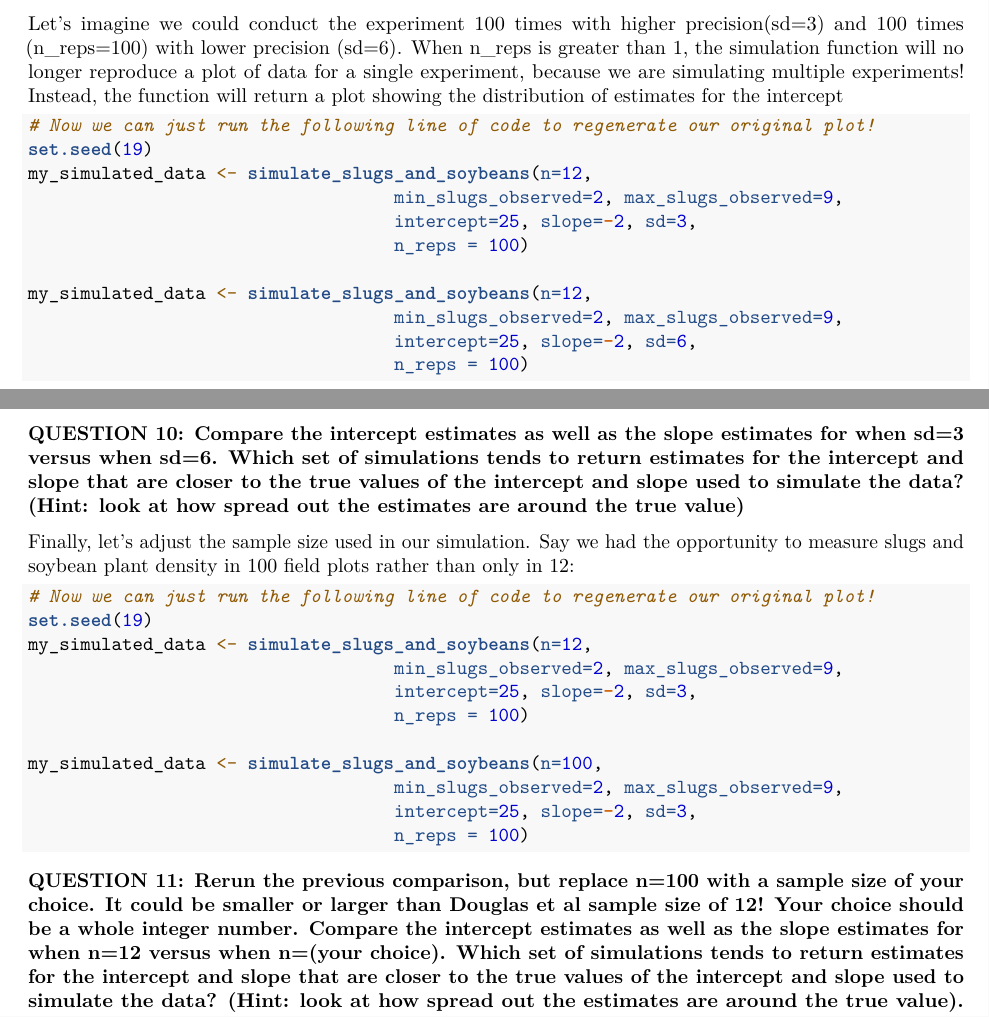
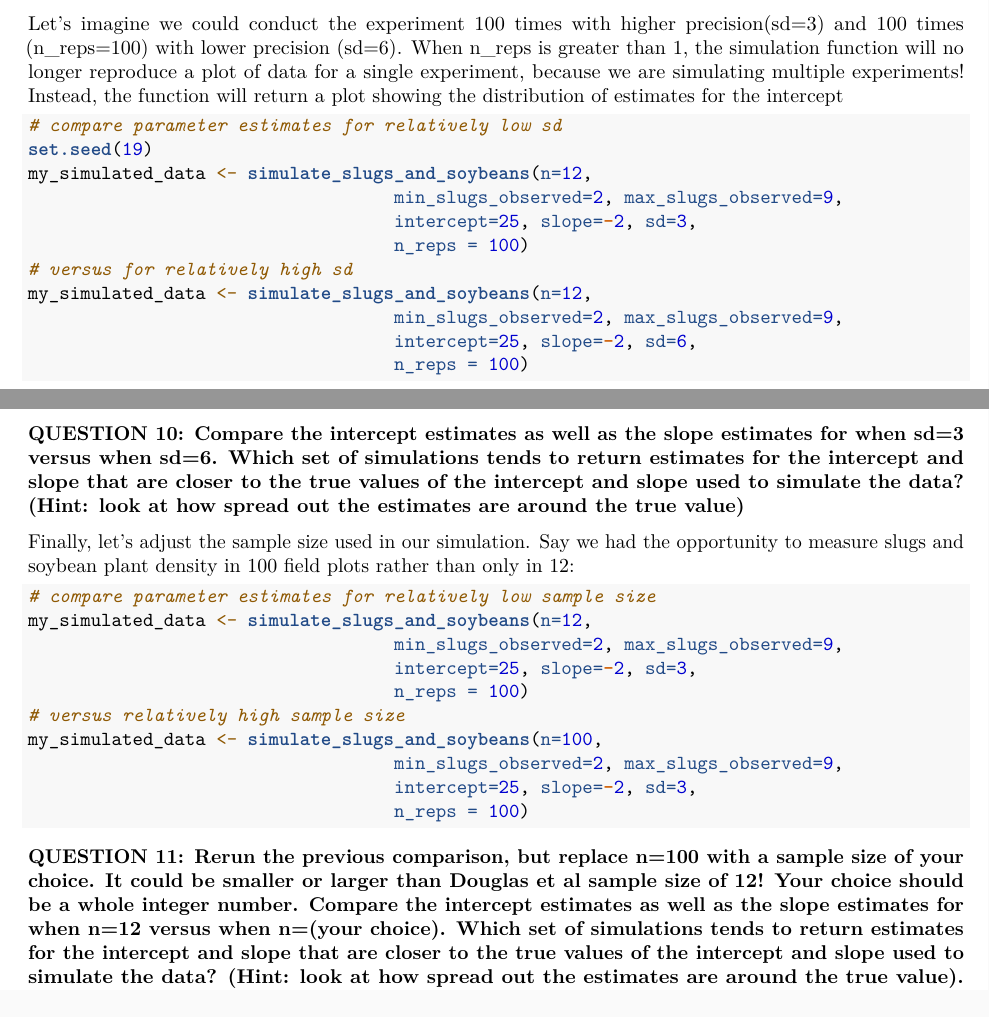
Before and after one commit to jensculrich/apbi360_quantitative_lab, an R Markdown document (slug_soybean_simulation_activity.Rmd): two parts of pages 11 and 12 of 14, joined at a grey line, cut so that both start at the same text. Rendered offline with R 4.5, knitr and Pandoc, then LaTeX, with nearby package versions.

Commit message:
update comments on r code

````diff
--- a/slug_soybean_simulation_activity.Rmd
+++ b/slug_soybean_simulation_activity.Rmd
@@ -367,13 +370,13 @@ print(paste0("slope = ", signif(my_simulated_data$estimate_slope, digits=3)))
 Let's imagine we could conduct the experiment 100 times with higher precision(sd=3) and 100 times (n_reps=100) with lower precision (sd=6). When n_reps is greater than 1, the simulation function will no longer reproduce a plot of data for a single experiment, because we are simulating multiple experiments! Instead, the function will return a plot showing the distribution of estimates for the intercept
 
 ```{r, results="hide", fig.keep = "none"}
-# Now we can just run the following line of code to regenerate our original plot!
+# compare parameter estimates for relatively low sd
 set.seed(19)
 my_simulated_data <- simulate_slugs_and_soybeans(n=12,
                                    min_slugs_observed=2, max_slugs_observed=9,
                                    intercept=25, slope=-2, sd=3,
                                    n_reps = 100)
-
+# versus for relatively high sd
 my_simulated_data <- simulate_slugs_and_soybeans(n=12,
                                    min_slugs_observed=2, max_slugs_observed=9,
                                    intercept=25, slope=-2, sd=6,
@@ -386,13 +389,12 @@ my_simulated_data <- simulate_slugs_and_soybeans(n=12,
 Finally, let's adjust the sample size used in our simulation. Say we had the opportunity to measure slugs and soybean plant density in 100 field plots rather than only in 12:
 
 ```{r, results="hide", fig.keep = "none"}
-# Now we can just run the following line of code to regenerate our original plot!
-set.seed(19)
+# compare parameter estimates for relatively low sample size
 my_simulated_data <- simulate_slugs_and_soybeans(n=12,
                                    min_slugs_observed=2, max_slugs_observed=9,
                                    intercept=25, slope=-2, sd=3,
                                    n_reps = 100)
-
+# versus relatively high sample size
 my_simulated_data <- simulate_slugs_and_soybeans(n=100,
                                    min_slugs_observed=2, max_slugs_observed=9,
                                    intercept=25, slope=-2, sd=3,
````
Also changed, not shown: slug_soybean_simulation_activity.Rmd (6 more changed lines).
